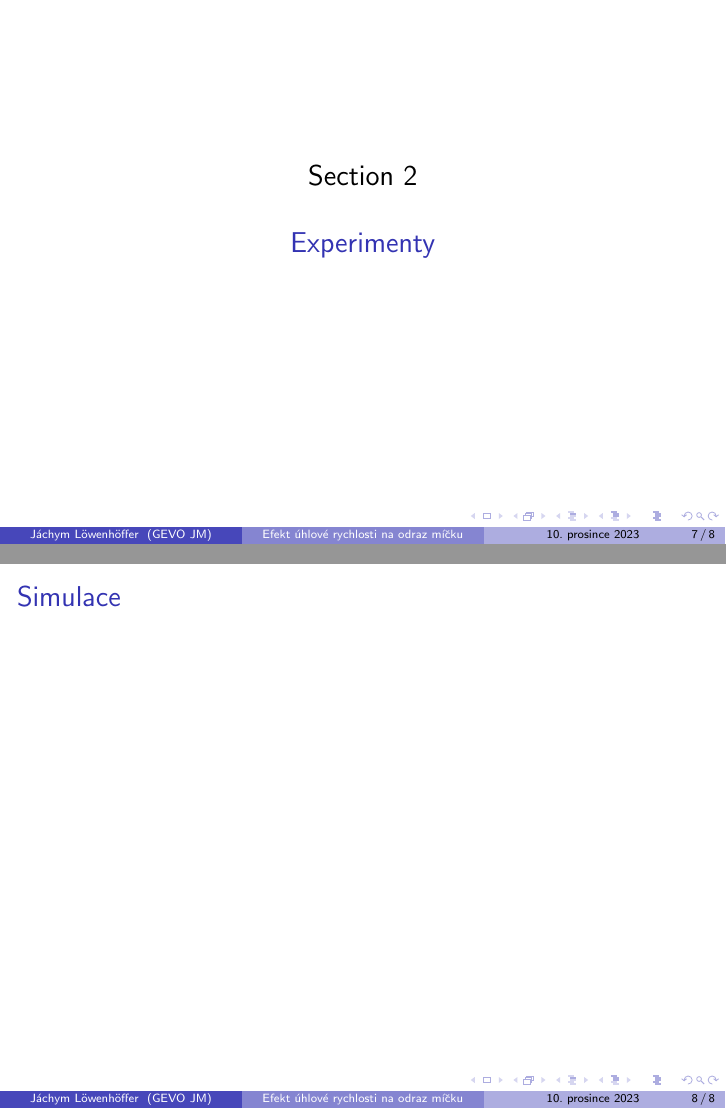
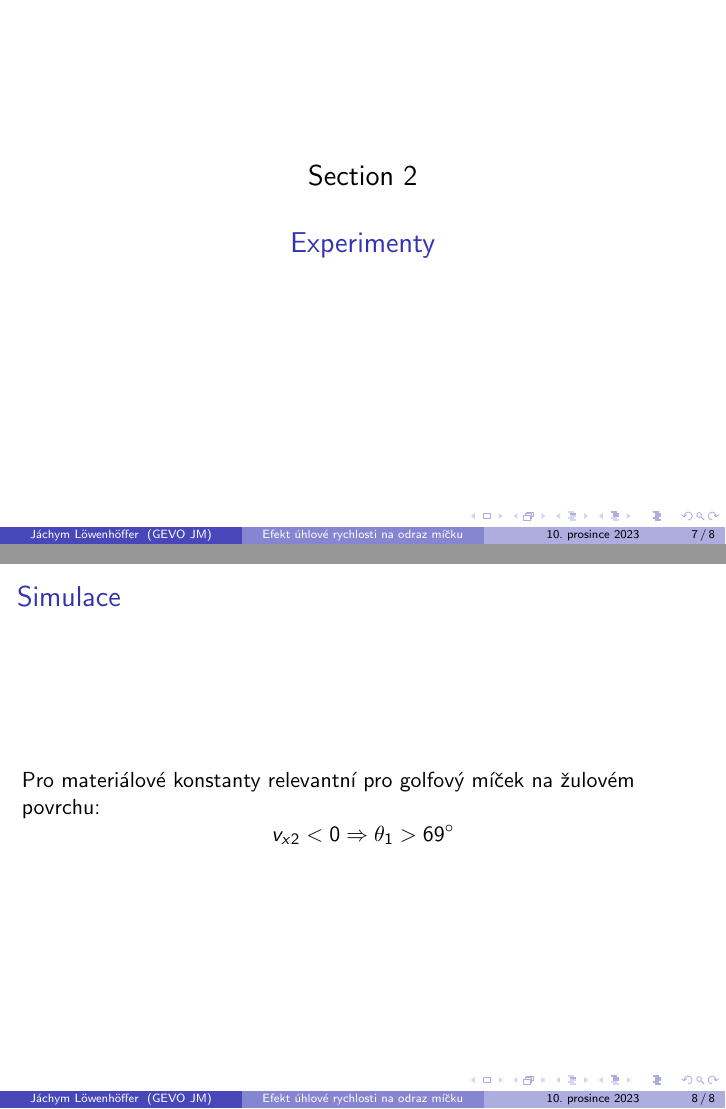
Before and after one commit to jachymneumiprogramovat/rocnikovka2023-2024, LaTeX slides (predobhajoba/prezentace.tex): pages 7 and 8 of 8, joined at a grey line. Compiled offline with pdfLaTeX.

Commit message:
minor changes

```diff
--- a/predobhajoba/prezentace.tex
+++ b/predobhajoba/prezentace.tex
@@ -4,6 +4,7 @@
 \usepackage[czech]{babel}
 \usepackage{pdfpages}
 \usepackage{graphicx}
+\usepackage{siunitx}
 
 \title{Efekt úhlové rychlosti na odraz míčku}
 \subtitle{První část experimentu a základ teorie}
@@ -55,6 +56,9 @@
 \end{frame}
 
  \begin{frame}{Simulace}
-
+ Pro materiálové konstanty relevantní pro golfový míček na žulovém povrchu:
+ \[
+  v_{x2} < 0 \Rightarrow \theta_1 > \qty{69}{\degree}
+ \]
 \end{frame}
 \end{document}
```
Also changed, not shown: predobhajoba/prezentace.pdf, predobhajoba/prezentace.tex (2 more changed lines), 5 other files.
